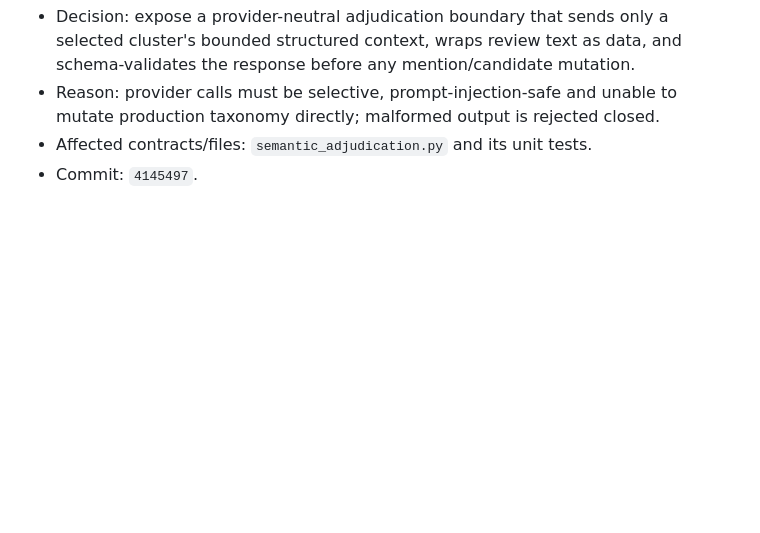
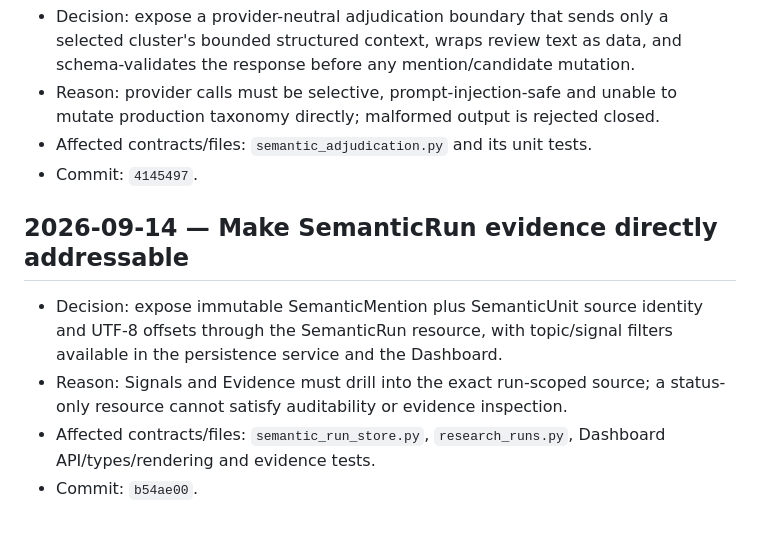
Before and after one commit to acetaffyace/STRA_V2, a Markdown page: docs/execution/DECISION_LOG.md, the part around the change. Drawn GitHub-style; blank space fills up the shorter version.

Commit message:
docs: record semantic evidence completion

```diff
--- a/docs/execution/DECISION_LOG.md
+++ b/docs/execution/DECISION_LOG.md
@@ -161,3 +161,14 @@
   mutate production taxonomy directly; malformed output is rejected closed.
 - Affected contracts/files: `semantic_adjudication.py` and its unit tests.
 - Commit: `4145497`.
+
+## 2026-09-14 — Make SemanticRun evidence directly addressable
+
+- Decision: expose immutable SemanticMention plus SemanticUnit source identity
+  and UTF-8 offsets through the SemanticRun resource, with topic/signal
+  filters available in the persistence service and the Dashboard.
+- Reason: Signals and Evidence must drill into the exact run-scoped source;
+  a status-only resource cannot satisfy auditability or evidence inspection.
+- Affected contracts/files: `semantic_run_store.py`, `research_runs.py`,
+  Dashboard API/types/rendering and evidence tests.
+- Commit: `b54ae00`.
```
Also changed, not shown: docs/execution/EXECUTION_STATE.md (+8 -5 lines).
